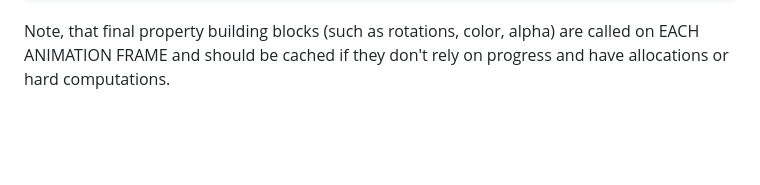
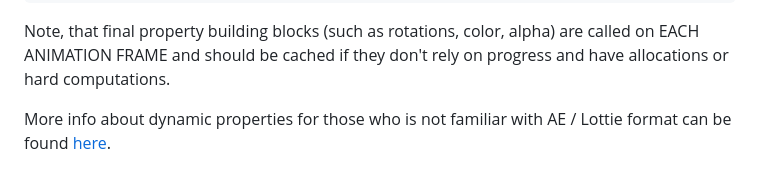
Before and after one commit to alexzhirkevich/compottie, a Markdown page: README.md, the part around the change. GitHub-like rendering; blank space fills up the shorter version.

````diff
--- a/README.md
+++ b/README.md
@@ -337,3 +337,5 @@ val painter = rememberLottiePainter(
 ```
 
 Note, that final property building blocks (such as rotations, color, alpha) are called on EACH ANIMATION FRAME and should be cached if they don't rely on progress and have allocations or hard computations.
+
+More info about dynamic properties for those who is not familiar with AE / Lottie format can be found [here](/dynamic_properties.md).
````
